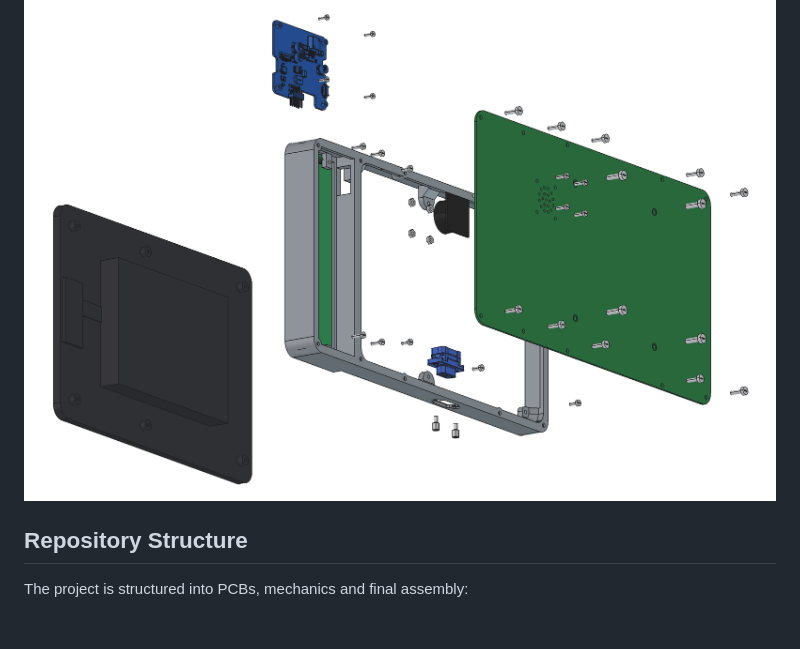
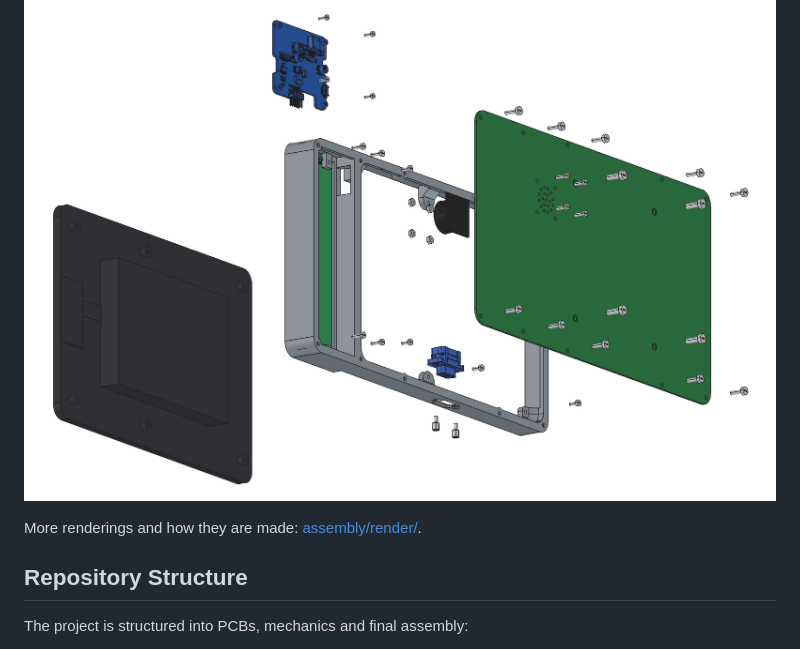
Before and after one commit to Meisterschulen-am-Ostbahnhof-Munchen/JC8012P4A1C_I_W_Y_CAN, a Markdown page: README.md, the part around one of its changes. Rendered like a GitHub page; blank space fills up the shorter version.

```diff
--- a/README.md
+++ b/README.md
@@ -13,4 +15,6 @@ with a 12-key tactile keypad next to the display.
 ![variant 2, exploded view](assembly/img/variant2_exploded_back.png)
+
+More renderings and how they are made: [assembly/render/](assembly/render/README.md).
 
 ## Repository Structure
 
```
Also changed, not shown: other parts of README.md (+2 -0 lines), assembly/README.md (+2 -0 lines), assembly/render/README.md (added, +42 -0 lines), assembly/img/render_variant2_back.png (added), assembly/img/render_variant2_keypad.png (added), 9 other files.
